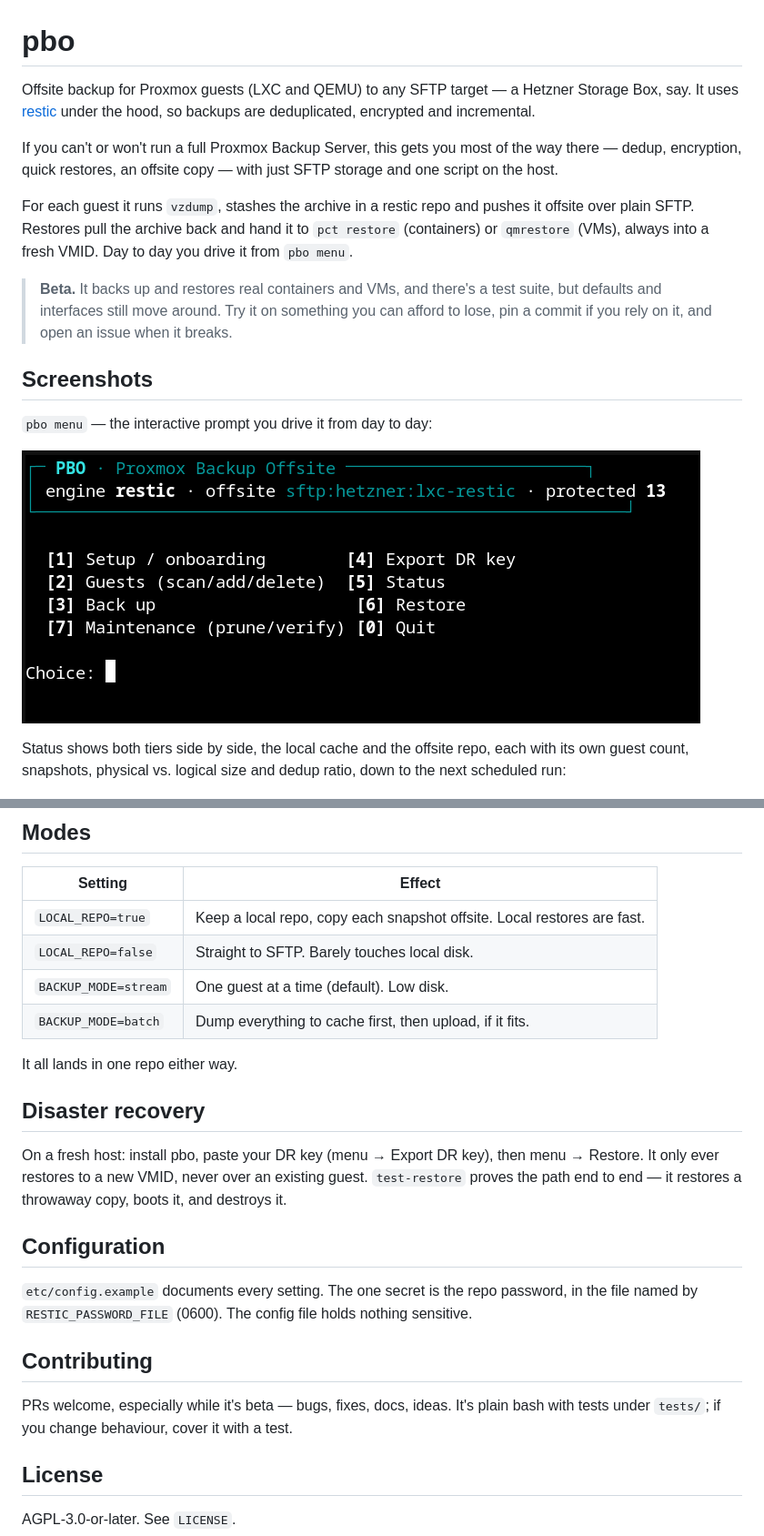
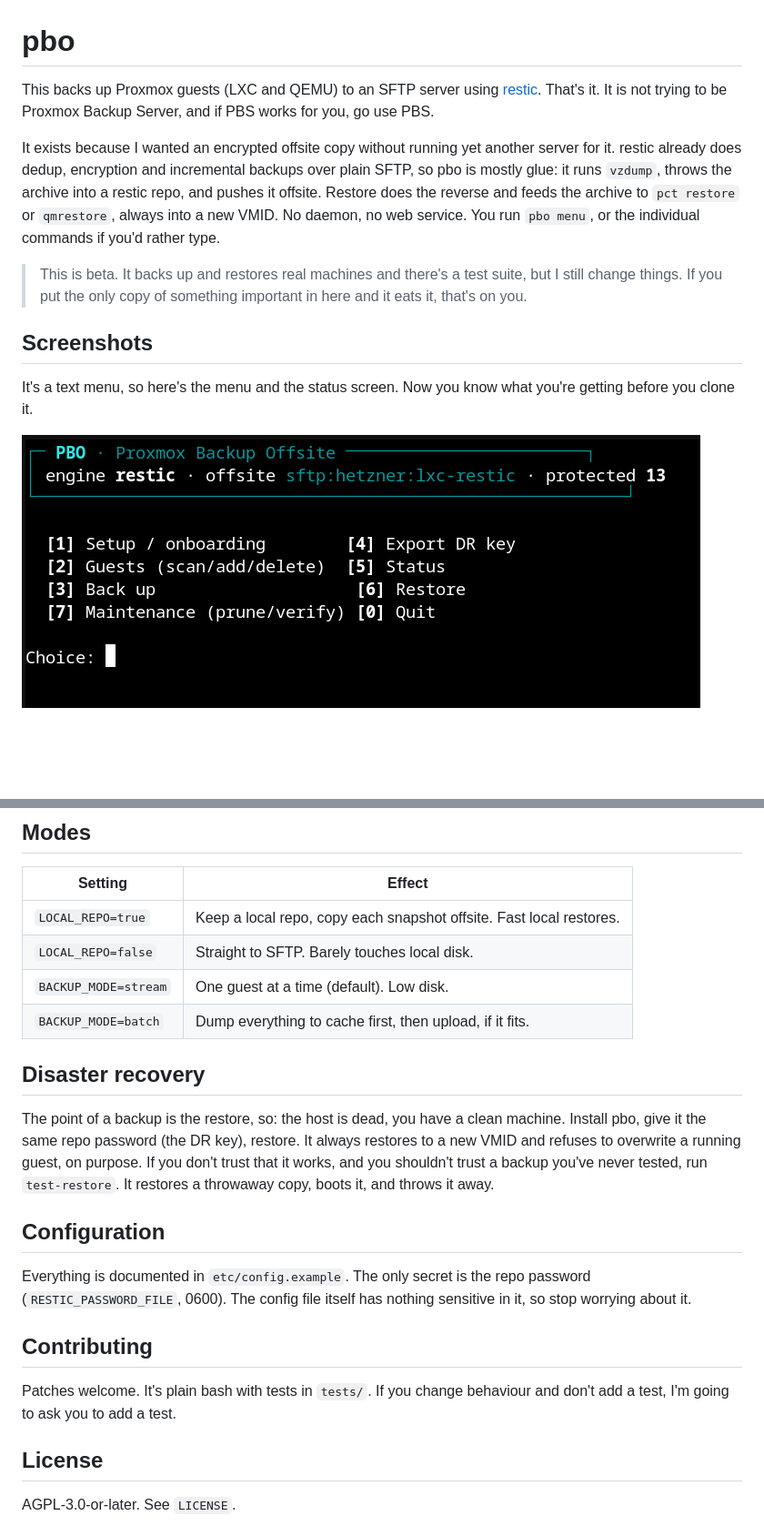
Before and after one commit to TubalQ/pbo, a Markdown page: README.md, 2 parts joined by grey strips. Shown at 91% size. GitHub-like rendering; blank space fills up the shorter version.

```diff
--- a/README.md
+++ b/README.md
@@ -1,31 +1,26 @@
 # pbo
 
-Offsite backup for Proxmox guests (LXC and QEMU) to any SFTP target — a Hetzner
-Storage Box, say. It uses [restic](https://restic.net/) under the hood, so backups
-are deduplicated, encrypted and incremental.
+This backs up Proxmox guests (LXC and QEMU) to an SFTP server using
+[restic](https://restic.net/). That's it. It is not trying to be Proxmox Backup
+Server, and if PBS works for you, go use PBS.
 
-If you can't or won't run a full Proxmox Backup Server, this gets you most of the
-way there — dedup, encryption, quick restores, an offsite copy — with just SFTP
-storage and one script on the host.
+It exists because I wanted an encrypted offsite copy without running yet another
+server for it. restic already does dedup, encryption and incremental backups over
+plain SFTP, so pbo is mostly glue: it runs `vzdump`, throws the archive into a restic
+repo, and pushes it offsite. Restore does the reverse and feeds the archive to
+`pct restore` or `qmrestore`, always into a new VMID. No daemon, no web service. You
+run `pbo menu`, or the individual commands if you'd rather type.
 
-For each guest it runs `vzdump`, stashes the archive in a restic repo and pushes it
-offsite over plain SFTP. Restores pull the archive back and hand it to `pct restore`
-(containers) or `qmrestore` (VMs), always into a fresh VMID. Day to day you drive it
-from `pbo menu`.
-
-> **Beta.** It backs up and restores real containers and VMs, and there's a test
-> suite, but defaults and interfaces still move around. Try it on something you can
-> afford to lose, pin a commit if you rely on it, and open an issue when it breaks.
+> This is beta. It backs up and restores real machines and there's a test suite, but I
+> still change things. If you put the only copy of something important in here and it
+> eats it, that's on you.
 
 ## Screenshots
 
-`pbo menu` — the interactive prompt you drive it from day to day:
+It's a text menu, so here's the menu and the status screen. Now you know what you're
+getting before you clone it.
 
 ![The pbo main menu](docs/img/menu.png)
 
-Status shows both tiers side by side, the local cache and the offsite repo, each
-with its own guest count, snapshots, physical vs. logical size and dedup ratio,
-down to the next scheduled run:
-
 ![Status, both tiers with the next scheduled run](docs/img/status-full.png)
 
@@ -126,30 +122,29 @@ Commands:
 
 | Setting | Effect |
 |---|---|
-| `LOCAL_REPO=true`  | Keep a local repo, copy each snapshot offsite. Local restores are fast. |
+| `LOCAL_REPO=true`  | Keep a local repo, copy each snapshot offsite. Fast local restores. |
 | `LOCAL_REPO=false` | Straight to SFTP. Barely touches local disk. |
 | `BACKUP_MODE=stream` | One guest at a time (default). Low disk. |
 | `BACKUP_MODE=batch`  | Dump everything to cache first, then upload, if it fits. |
 
-It all lands in one repo either way.
-
 ## Disaster recovery
 
-On a fresh host: install pbo, paste your DR key (menu → Export DR key), then
-menu → Restore. It only ever restores to a new VMID, never over an existing guest.
-`test-restore` proves the path end to end — it restores a throwaway copy, boots it,
-and destroys it.
+The point of a backup is the restore, so: the host is dead, you have a clean machine.
+Install pbo, give it the same repo password (the DR key), restore. It always restores to
+a new VMID and refuses to overwrite a running guest, on purpose. If you don't trust that
+it works, and you shouldn't trust a backup you've never tested, run `test-restore`. It
+restores a throwaway copy, boots it, and throws it away.
 
 ## Configuration
 
-`etc/config.example` documents every setting. The one secret is the repo password,
-in the file named by `RESTIC_PASSWORD_FILE` (0600). The config file holds nothing
-sensitive.
+Everything is documented in `etc/config.example`. The only secret is the repo password
+(`RESTIC_PASSWORD_FILE`, 0600). The config file itself has nothing sensitive in it, so
+stop worrying about it.
 
 ## Contributing
 
-PRs welcome, especially while it's beta — bugs, fixes, docs, ideas. It's plain bash
-with tests under `tests/`; if you change behaviour, cover it with a test.
+Patches welcome. It's plain bash with tests in `tests/`. If you change behaviour and
+don't add a test, I'm going to ask you to add a test.
 
 ## License
 
```
Also changed, not shown: other parts of README.md (+33 -32 lines).
